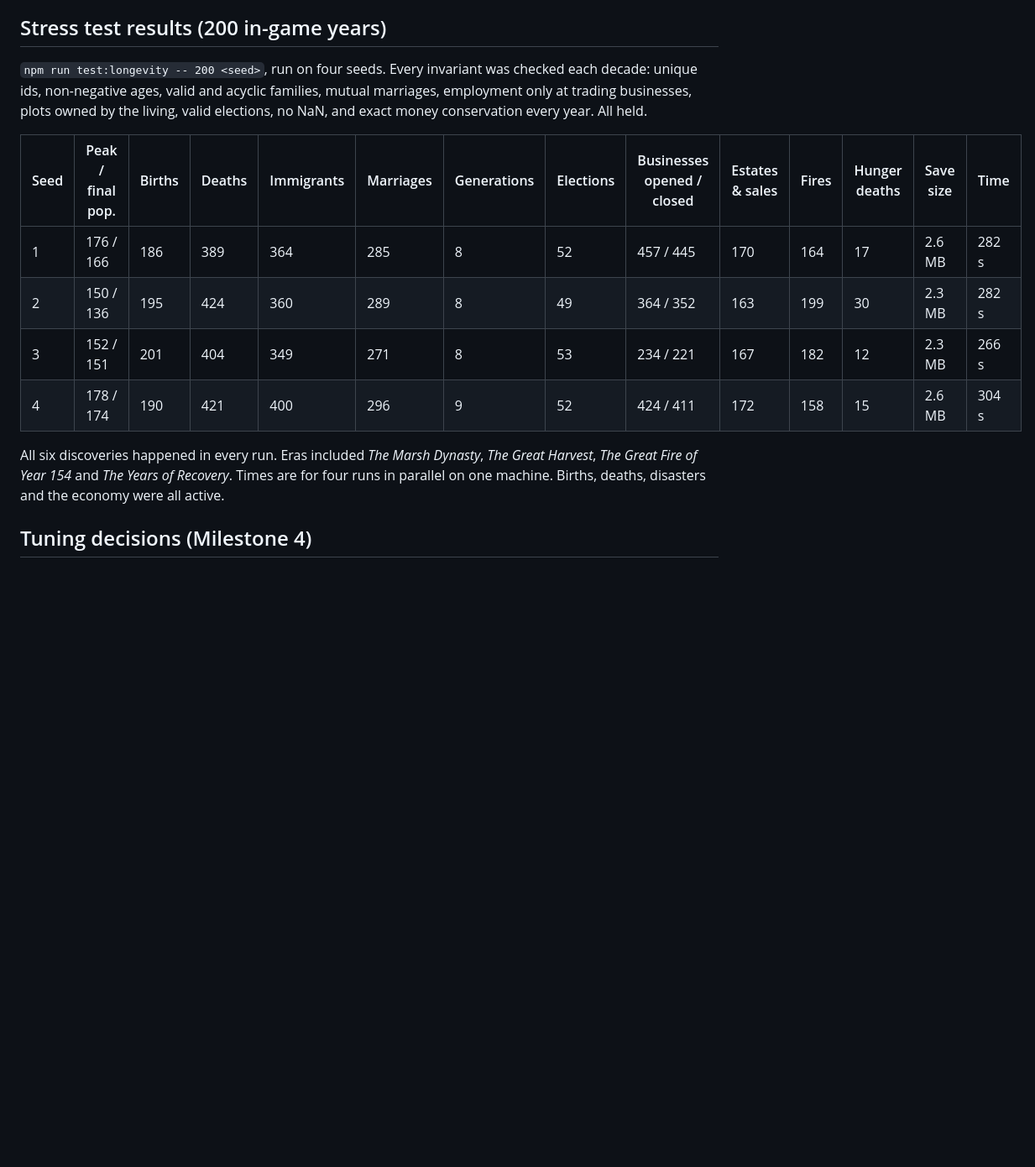
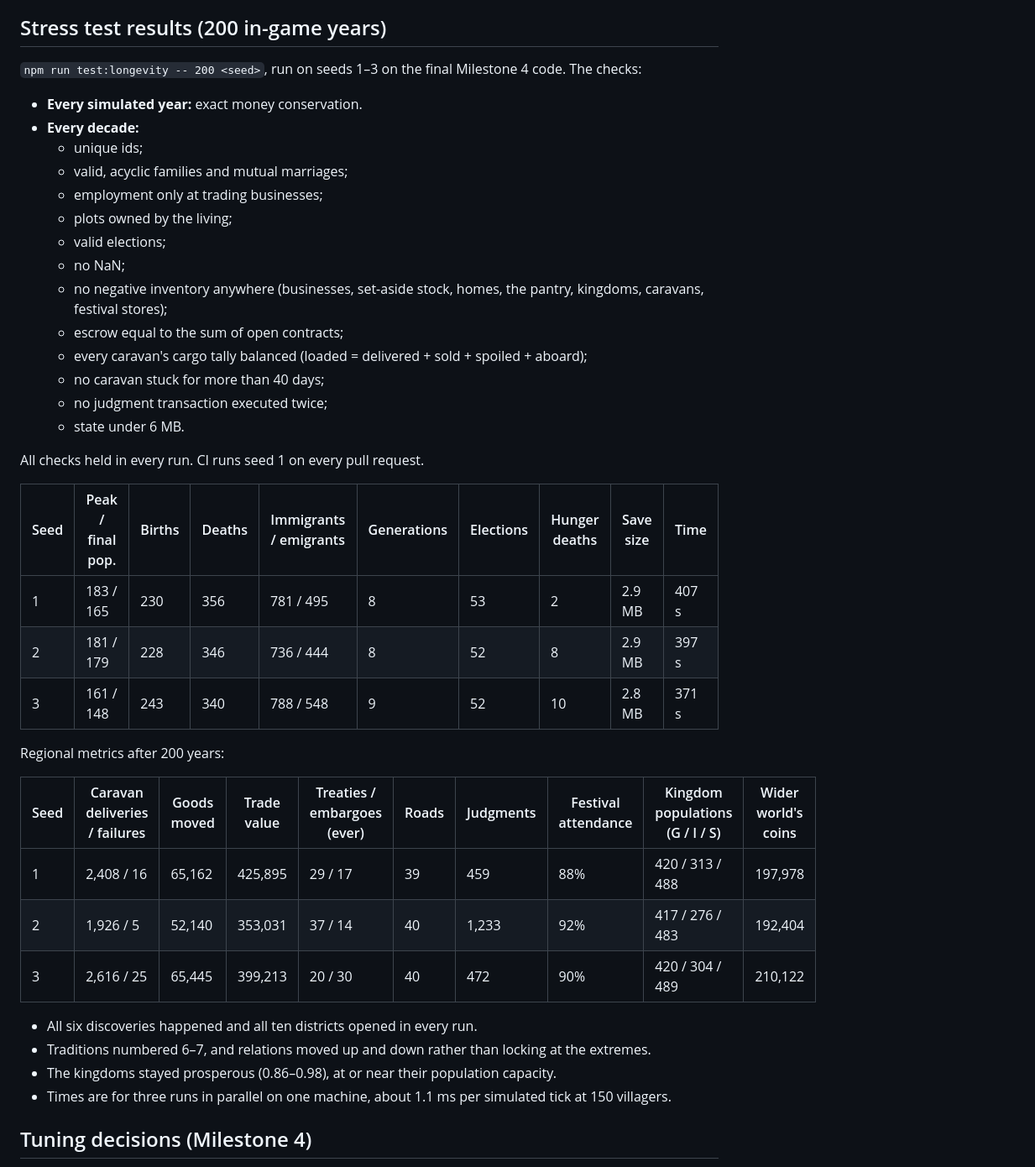
Before and after one commit to OuterHeavenX/kingdom-of-nobodies, a Markdown page: README.md, the part around one of its changes. Shown at 84% size. Drawn GitHub-style; blank space fills up the shorter version.

Commit message:
README: final 200-year results with regional metrics, distant-world tuning
Co-Authored-By: Claude Opus 5.5 <noreply@anthropic.com>
Claude-Session: https://claude.ai/code/session_0193qPTAZjscjkuHCtAPktuh

```diff
--- a/README.md
+++ b/README.md
@@ -266,20 +266,44 @@ instead of the Vite build. **Settings → Pages → Source must be "GitHub Actio
 
 ## Stress test results (200 in-game years)
 
-`npm run test:longevity -- 200 <seed>`, run on four seeds. Every invariant was checked each decade: unique ids,
-non-negative ages, valid and acyclic families, mutual marriages, employment only at trading businesses,
-plots owned by the living, valid elections, no NaN, and exact money conservation every year. All held.
+`npm run test:longevity -- 200 <seed>`, run on seeds 1–3 on the final Milestone 4 code. The checks:
 
-| Seed | Peak / final pop. | Births | Deaths | Immigrants | Marriages | Generations | Elections | Businesses opened / closed | Estates & sales | Fires | Hunger deaths | Save size | Time |
-|---|---|---|---|---|---|---|---|---|---|---|---|---|---|
-| 1 | 176 / 166 | 186 | 389 | 364 | 285 | 8 | 52 | 457 / 445 | 170 | 164 | 17 | 2.6 MB | 282 s |
-| 2 | 150 / 136 | 195 | 424 | 360 | 289 | 8 | 49 | 364 / 352 | 163 | 199 | 30 | 2.3 MB | 282 s |
-| 3 | 152 / 151 | 201 | 404 | 349 | 271 | 8 | 53 | 234 / 221 | 167 | 182 | 12 | 2.3 MB | 266 s |
-| 4 | 178 / 174 | 190 | 421 | 400 | 296 | 9 | 52 | 424 / 411 | 172 | 158 | 15 | 2.6 MB | 304 s |
+- **Every simulated year:** exact money conservation.
+- **Every decade:**
+  - unique ids;
+  - valid, acyclic families and mutual marriages;
+  - employment only at trading businesses;
+  - plots owned by the living;
+  - valid elections;
+  - no NaN;
+  - no negative inventory anywhere (businesses, set-aside stock, homes, the pantry, kingdoms, caravans,
+    festival stores);
+  - escrow equal to the sum of open contracts;
+  - every caravan's cargo tally balanced (loaded = delivered + sold + spoiled + aboard);
+  - no caravan stuck for more than 40 days;
+  - no judgment transaction executed twice;
+  - state under 6 MB.
 
-All six discoveries happened in every run. Eras included *The Marsh Dynasty*, *The Great Harvest*, *The Great
-Fire of Year 154* and *The Years of Recovery*. Times are for four runs in parallel on one machine. Births,
-deaths, disasters and the economy were all active.
+All checks held in every run. CI runs seed 1 on every pull request.
+
+| Seed | Peak / final pop. | Births | Deaths | Immigrants / emigrants | Generations | Elections | Hunger deaths | Save size | Time |
+|---|---|---|---|---|---|---|---|---|---|
+| 1 | 183 / 165 | 230 | 356 | 781 / 495 | 8 | 53 | 2 | 2.9 MB | 407 s |
+| 2 | 181 / 179 | 228 | 346 | 736 / 444 | 8 | 52 | 8 | 2.9 MB | 397 s |
+| 3 | 161 / 148 | 243 | 340 | 788 / 548 | 9 | 52 | 10 | 2.8 MB | 371 s |
+
+Regional metrics after 200 years:
+
+| Seed | Caravan deliveries / failures | Goods moved | Trade value | Treaties / embargoes (ever) | Roads | Judgments | Festival attendance | Kingdom populations (G / I / S) | Wider world's coins |
+|---|---|---|---|---|---|---|---|---|---|
+| 1 | 2,408 / 16 | 65,162 | 425,895 | 29 / 17 | 39 | 459 | 88% | 420 / 313 / 488 | 197,978 |
+| 2 | 1,926 / 5 | 52,140 | 353,031 | 37 / 14 | 40 | 1,233 | 92% | 417 / 276 / 483 | 192,404 |
+| 3 | 2,616 / 25 | 65,445 | 399,213 | 20 / 30 | 40 | 472 | 90% | 420 / 304 / 489 | 210,122 |
+
+- All six discoveries happened and all ten districts opened in every run.
+- Traditions numbered 6–7, and relations moved up and down rather than locking at the extremes.
+- The kingdoms stayed prosperous (0.86–0.98), at or near their population capacity.
+- Times are for three runs in parallel on one machine, about 1.1 ms per simulated tick at 150 villagers.
 
 ## Tuning decisions (Milestone 4)
 
```
Also changed, not shown: other parts of README.md (+17 -4 lines).
